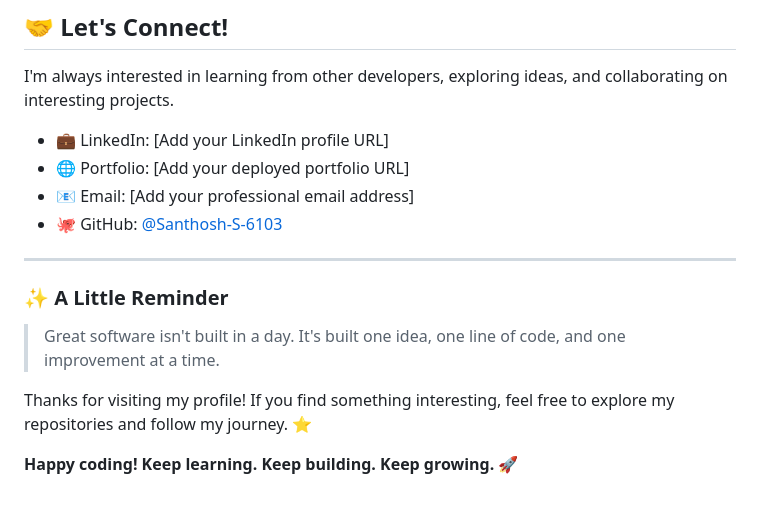
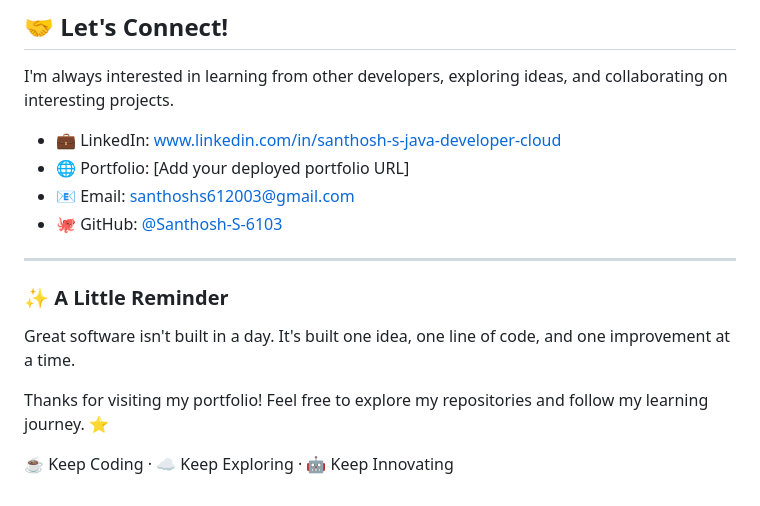
Before and after one commit to Santhosh-S-6103/My-Portfolio, a Markdown page: README.md, the part around one of its changes. Drawn GitHub-style.

```diff
--- a/README.md
+++ b/README.md
@@ -91,17 +113,17 @@ Here are some projects I am building or plan to showcase in my portfolio.
 
 I'm always interested in learning from other developers, exploring ideas, and collaborating on interesting projects.
 
-- 💼 LinkedIn: [Add your LinkedIn profile URL]
+- 💼 LinkedIn: www.linkedin.com/in/santhosh-s-java-developer-cloud
 - 🌐 Portfolio: [Add your deployed portfolio URL]
-- 📧 Email: [Add your professional email address]
+- 📧 Email: santhoshs612003@gmail.com
 - 🐙 GitHub: [@Santhosh-S-6103](https://github.com/Santhosh-S-6103)
 
 ---
 
 ### ✨ A Little Reminder
 
-> Great software isn't built in a day. It's built one idea, one line of code, and one improvement at a time.
+Great software isn't built in a day. It's built one idea, one line of code, and one improvement at a time.
 
-Thanks for visiting my profile! If you find something interesting, feel free to explore my repositories and follow my journey. ⭐
+Thanks for visiting my portfolio! Feel free to explore my repositories and follow my learning journey. ⭐
 
-**Happy coding! Keep learning. Keep building. Keep growing.** 🚀
+☕ Keep Coding · ☁️ Keep Exploring · 🤖 Keep Innovating
```
Also changed, not shown: other parts of README.md (+34 -12 lines).
